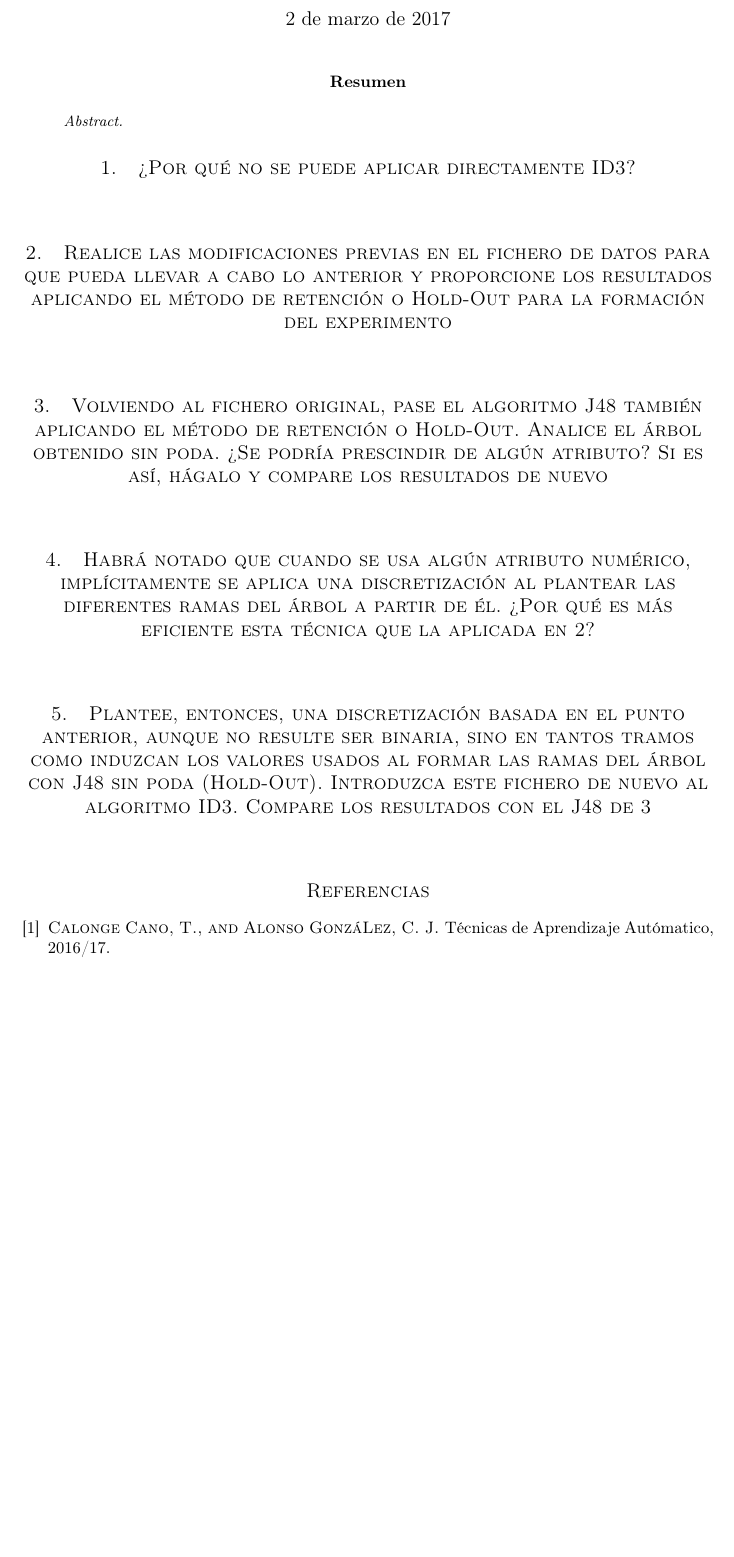
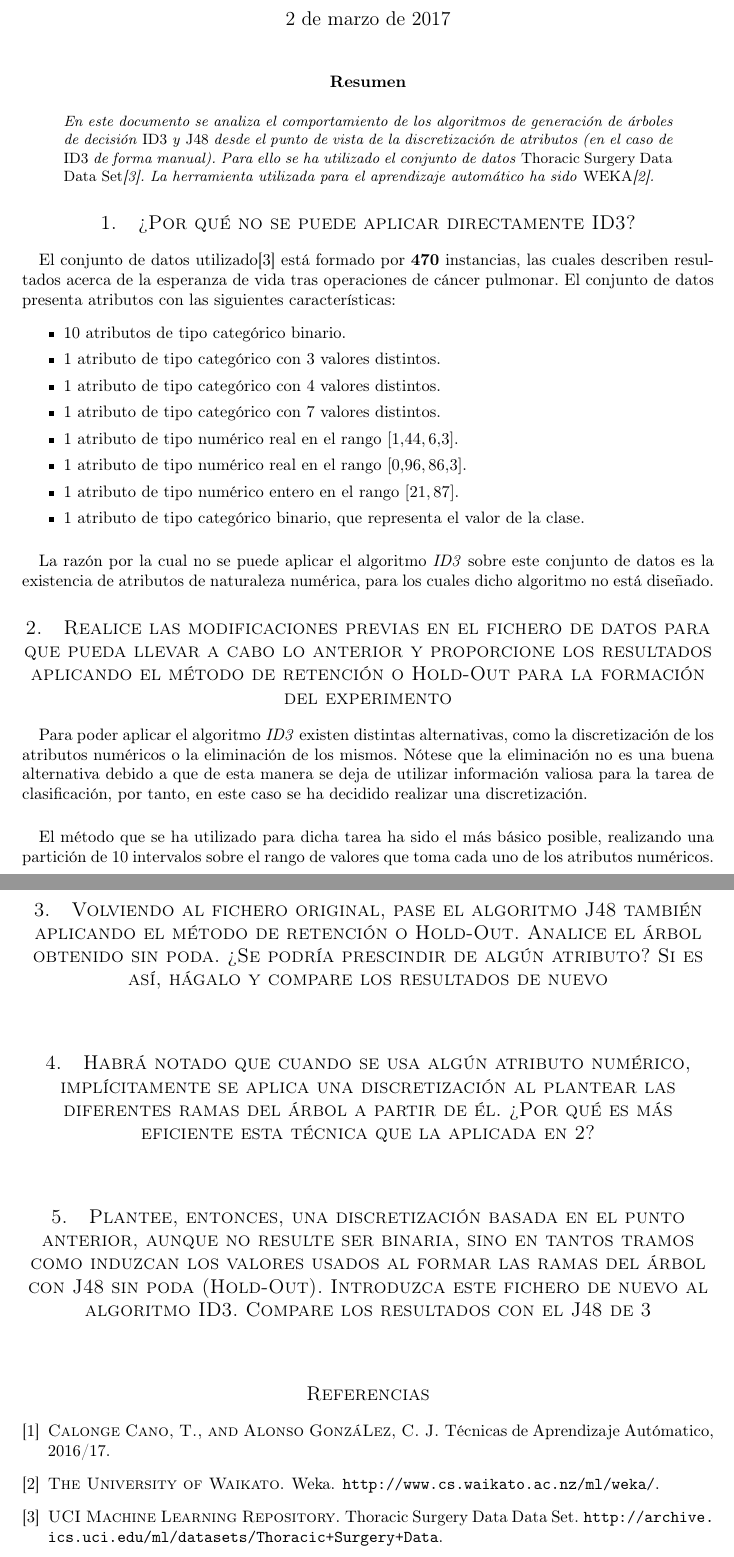
Before and after one commit to garciparedes/machine-learning-decision-trees, a LaTeX paper (article/article.tex): part of the page before the commit and two parts of pages 1 and 2 of 2 after it, the two joined at a grey line, cut so that both start at the same text, the shorter picture padded with empty space. Compiled offline with pdfLaTeX.

Commit message:
Worked on document

```diff
--- a/article/article.tex
+++ b/article/article.tex
@@ -1,7 +1,7 @@
 \documentclass[10pt, a4paper,spanish]{article}
 
-\usepackage{./mystyle}
-\usepackage{./myvars}
+\usepackage{mystyle}
+\usepackage{myvars}
 
 
 
@@ -19,7 +19,7 @@
 %-----------------------------
 
 	\begin{abstract}
-		\noindent Abstract.
+		\noindent En este documento se analiza el comportamiento de los algoritmos de generación de árboles de decisión \emph{ID3} y \emph{J48} desde el punto de vista de la discretización de atributos (en el caso de \emph{ID3} de forma manual). Para ello se ha utilizado el conjunto de datos \emph{Thoracic Surgery Data Data Set}\cite{dataset:thoracic}. La herramienta utilizada para el aprendizaje automático ha sido \emph{WEKA}\cite{tool:weka}.
 	\end{abstract}
 
 %-----------------------------
@@ -30,12 +30,31 @@
 	\section{¿Por qué no se puede aplicar directamente ID3?}
 
 		\paragraph{}
+		El conjunto de datos utilizado\cite{dataset:thoracic} está formado por \textbf{470} instancias, las cuales describen resultados acerca de la esperanza de vida tras operaciones de cáncer pulmonar. El conjunto de datos presenta atributos con las siguientes características:
+		\begin{itemize}
+			\setlength\itemsep{0em}
+			\item 10 atributos de tipo categórico binario.
+			\item 1 atributo de tipo categórico con 3 valores distintos.
+			\item 1 atributo de tipo categórico con 4 valores distintos.
+			\item 1 atributo de tipo categórico con 7 valores distintos.
+			\item 1 atributo de tipo numérico real en el rango $[1.44, 6.3]$.
+			\item 1 atributo de tipo numérico real en el rango $[0.96, 86.3]$.
+			\item 1 atributo de tipo numérico entero en el rango $[21, 87]$.
+			\item 1 atributo de tipo categórico binario, que representa el valor de la clase.
+		\end{itemize}
 
+		\paragraph{}
+		La razón por la cual no se puede aplicar el algoritmo \emph{ID3} sobre este conjunto de datos es la existencia de atributos de naturaleza numérica, para los cuales dicho algoritmo no está diseñado.
 
 	\section{Realice las modificaciones previas en el fichero de datos para que pueda llevar a cabo lo anterior y proporcione los resultados aplicando el método de retención o Hold-Out para la formación del experimento}
 
 		\paragraph{}
+		Para poder aplicar el algoritmo \emph{ID3} existen distintas alternativas, como la discretización de los atributos numéricos o la eliminación de los mismos. Nótese que la eliminación no es una buena alternativa debido a que de esta manera se deja de utilizar información valiosa para la tarea de clasificación, por tanto, en este caso se ha decidido realizar una discretización.
 
+		\paragraph{}
+		El método que se ha utilizado para dicha tarea ha sido el más básico posible, realizando una partición de 10 intervalos sobre el rango de valores que toma cada uno de los atributos numéricos.
+
+		\paragraph{}
 
 	\section{Volviendo al fichero original, pase el algoritmo J48 también aplicando el método de retención o Hold-Out. Analice el árbol obtenido sin poda. ¿Se podría prescindir de algún atributo? Si es así, hágalo y compare los resultados de nuevo}
 
```
Also changed, not shown: article/bib/misc.bib (+6 -0 lines), article/article.pdf.
